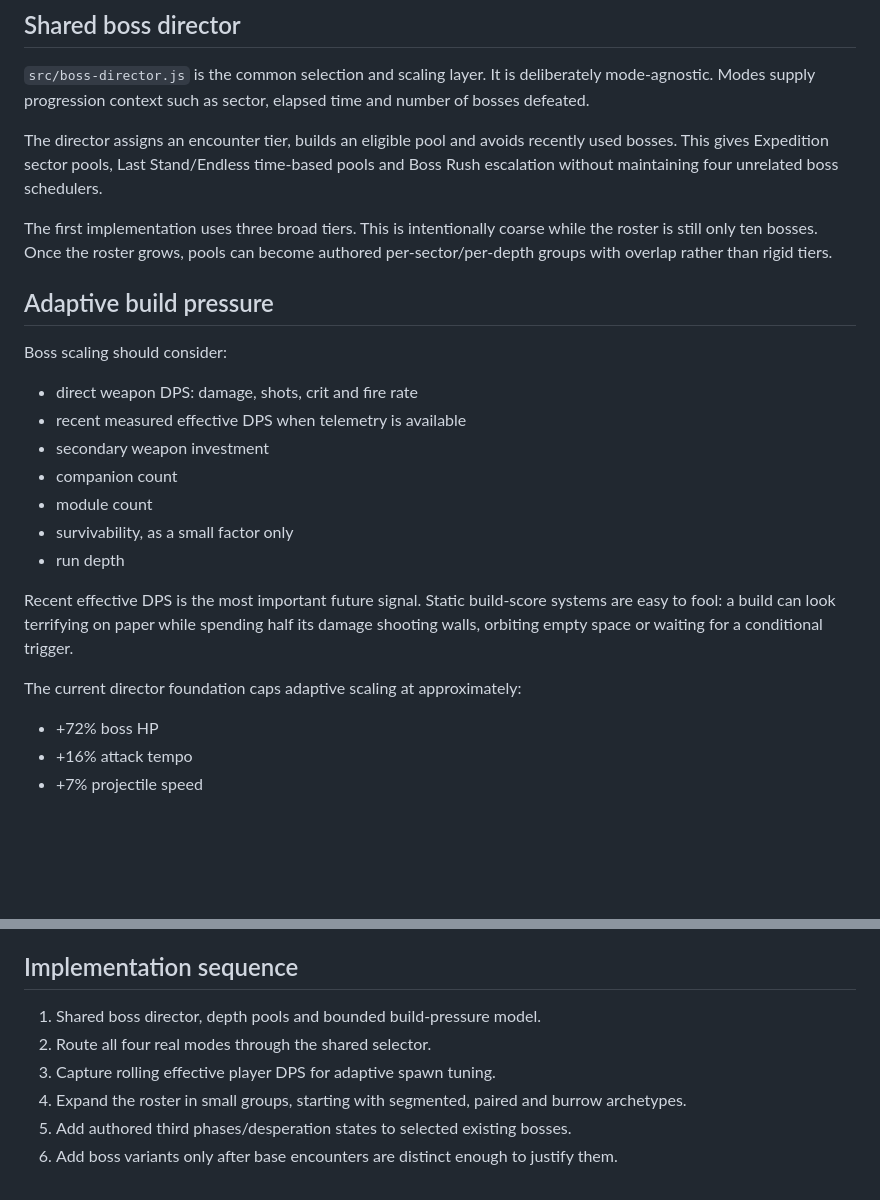
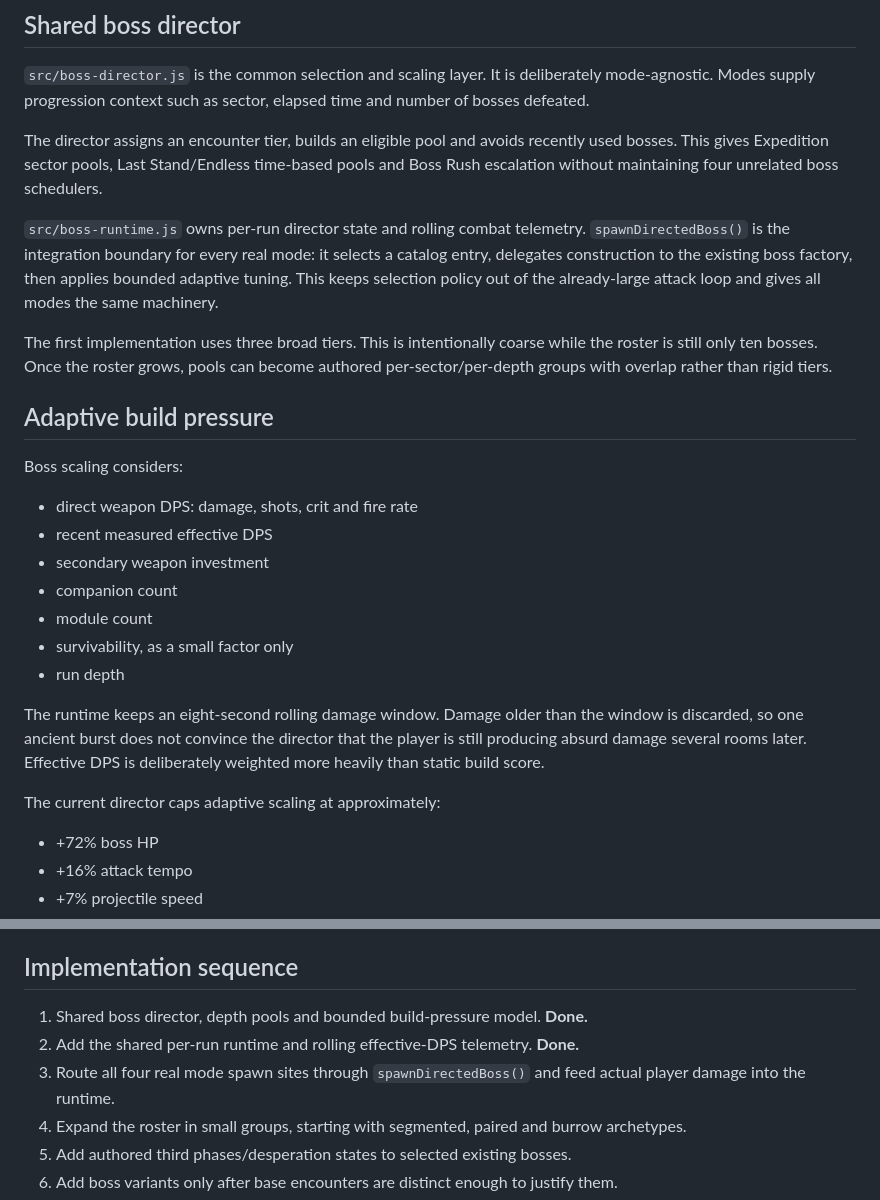
Before and after one commit to MadsenDev/tester-repo, a Markdown page: docs/boss-system.md, 2 parts joined by grey strips. Rendered like a GitHub page; blank space fills up the shorter version.

Commit message:
Document boss runtime telemetry

```diff
--- a/docs/boss-system.md
+++ b/docs/boss-system.md
@@ -18,23 +18,25 @@ Bosses should feel like encounters, not inflated enemies. The long-term target i
 
 The director assigns an encounter tier, builds an eligible pool and avoids recently used bosses. This gives Expedition sector pools, Last Stand/Endless time-based pools and Boss Rush escalation without maintaining four unrelated boss schedulers.
 
+`src/boss-runtime.js` owns per-run director state and rolling combat telemetry. `spawnDirectedBoss()` is the integration boundary for every real mode: it selects a catalog entry, delegates construction to the existing boss factory, then applies bounded adaptive tuning. This keeps selection policy out of the already-large attack loop and gives all modes the same machinery.
+
 The first implementation uses three broad tiers. This is intentionally coarse while the roster is still only ten bosses. Once the roster grows, pools can become authored per-sector/per-depth groups with overlap rather than rigid tiers.
 
 ## Adaptive build pressure
 
-Boss scaling should consider:
+Boss scaling considers:
 
 - direct weapon DPS: damage, shots, crit and fire rate
-- recent measured effective DPS when telemetry is available
+- recent measured effective DPS
 - secondary weapon investment
 - companion count
 - module count
 - survivability, as a small factor only
 - run depth
 
-Recent effective DPS is the most important future signal. Static build-score systems are easy to fool: a build can look terrifying on paper while spending half its damage shooting walls, orbiting empty space or waiting for a conditional trigger.
+The runtime keeps an eight-second rolling damage window. Damage older than the window is discarded, so one ancient burst does not convince the director that the player is still producing absurd damage several rooms later. Effective DPS is deliberately weighted more heavily than static build score.
 
-The current director foundation caps adaptive scaling at approximately:
+The current director caps adaptive scaling at approximately:
 
 - +72% boss HP
 - +16% attack tempo
@@ -123,9 +125,9 @@ Boss Rush should have the widest encounter variety. Early picks remain approacha
 
 ## Implementation sequence
 
-1. Shared boss director, depth pools and bounded build-pressure model.
-2. Route all four real modes through the shared selector.
-3. Capture rolling effective player DPS for adaptive spawn tuning.
+1. Shared boss director, depth pools and bounded build-pressure model. **Done.**
+2. Add the shared per-run runtime and rolling effective-DPS telemetry. **Done.**
+3. Route all four real mode spawn sites through `spawnDirectedBoss()` and feed actual player damage into the runtime.
 4. Expand the roster in small groups, starting with segmented, paired and burrow archetypes.
 5. Add authored third phases/desperation states to selected existing bosses.
 6. Add boss variants only after base encounters are distinct enough to justify them.
```
